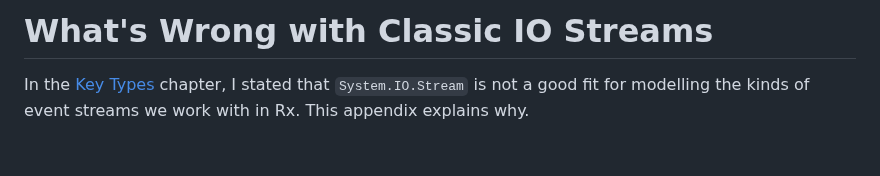
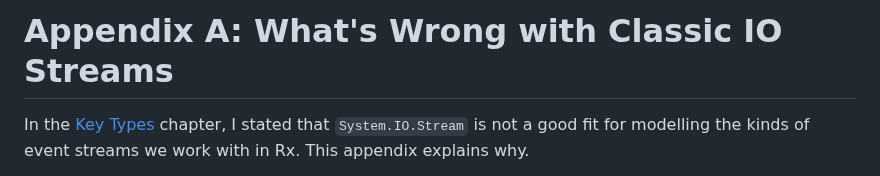
Before and after one commit to LeeCampbell/IntroToRx, a Markdown page: content/A_IoStreams.md, the part around the change. GitHub-like rendering; blank space fills up the shorter version.

Commit message:
Fix appendix a title

```diff
--- a/content/A_IoStreams.md
+++ b/content/A_IoStreams.md
@@ -1,4 +1,4 @@
-# What's Wrong with Classic IO Streams
+# Appendix A: What's Wrong with Classic IO Streams
 
 In the [Key Types](02_KeyTypes.md#what-about-streams) chapter, I stated that `System.IO.Stream` is not a good fit for modelling the kinds of event streams we work with in Rx. This appendix explains why.
 
```
